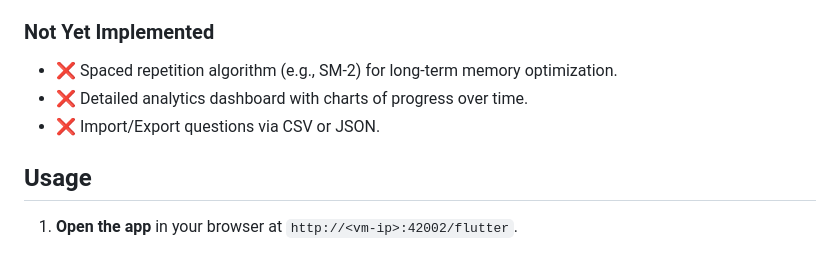
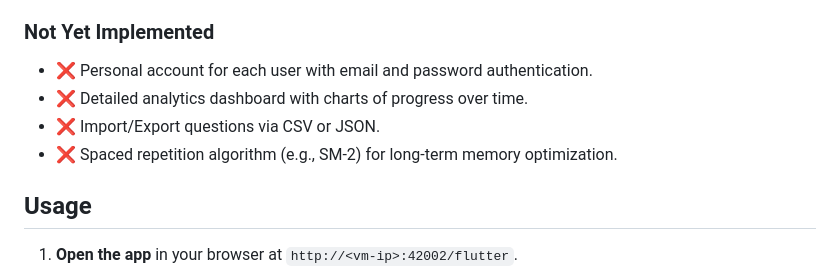
Before and after one commit to coolcamilla/se-toolkit-hackathon, a Markdown page: README.md, the part around the change. Rendered like a GitHub page.

Commit message:
docs: Update README.md

```diff
--- a/README.md
+++ b/README.md
@@ -43,9 +43,10 @@ The Exam Tutor uses AI to:
 
 ### Not Yet Implemented
 
-- ❌ Spaced repetition algorithm (e.g., SM-2) for long-term memory optimization.
+- ❌ Personal account for each user with email and password authentication.
 - ❌ Detailed analytics dashboard with charts of progress over time.
 - ❌ Import/Export questions via CSV or JSON.
+- ❌ Spaced repetition algorithm (e.g., SM-2) for long-term memory optimization.
 
 ## Usage
 
```
